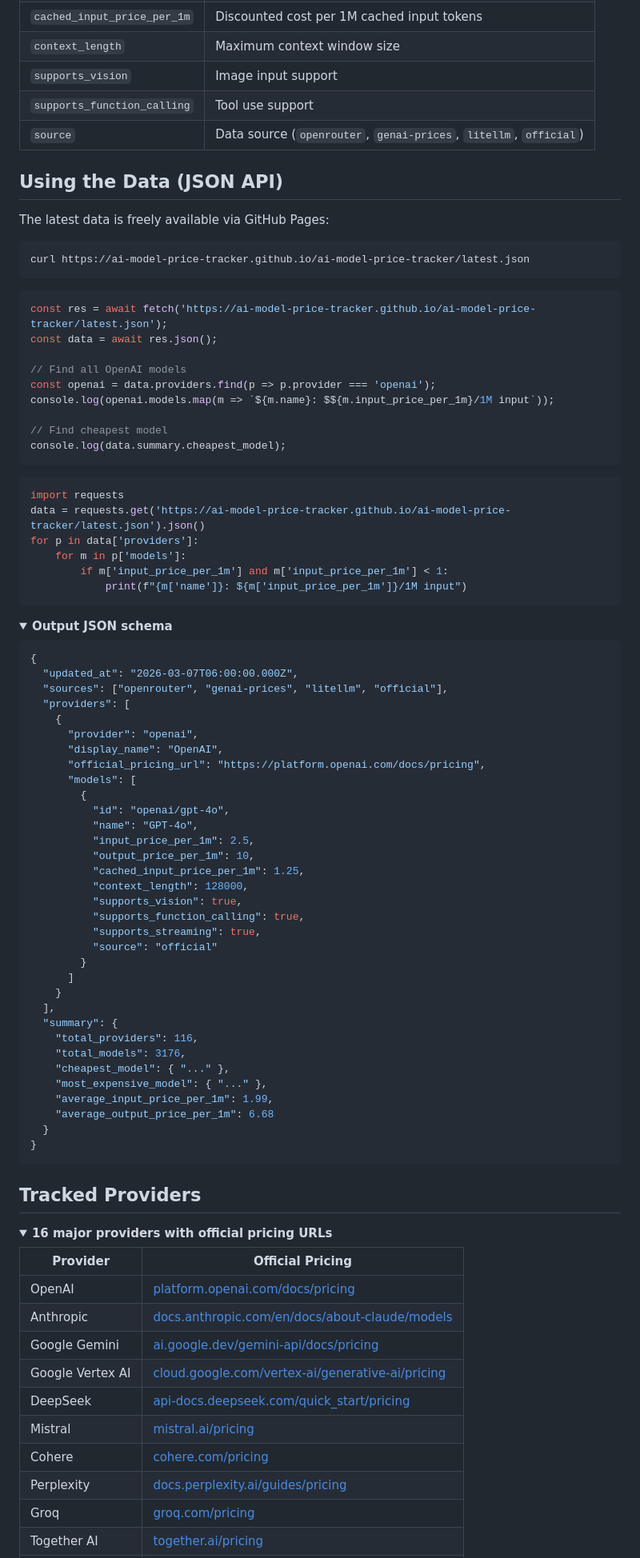
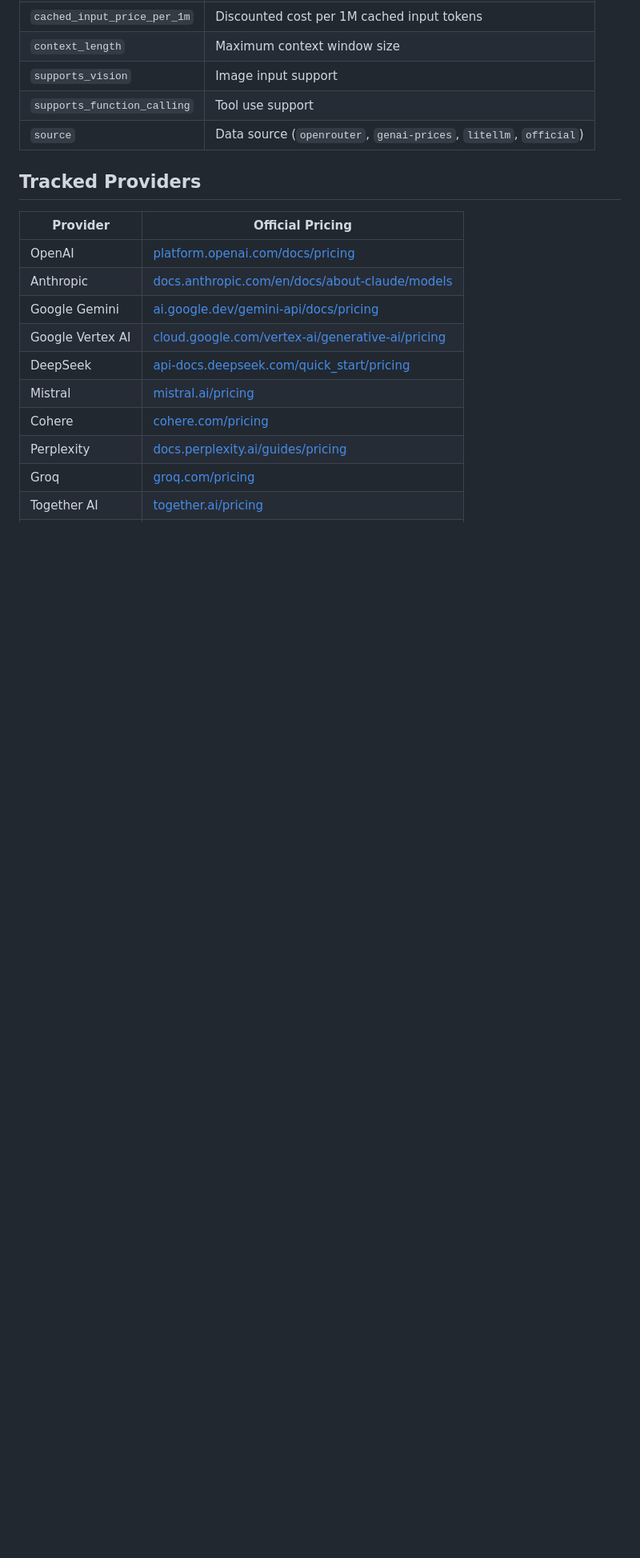
Before and after one commit to ai-model-price-tracker/ai-model-price-tracker, a Markdown page: README.md, the part around one of its changes. Shown at 80% size. Rendered like a GitHub page; folded sections open; blank space fills up the shorter version.

Commit message:
docs: restructure README and add For LLMs section

````diff
--- a/README.md
+++ b/README.md
@@ -151,80 +164,7 @@ Found an error? Please [open an issue](https://github.com/ai-model-price-tracker
 | `supports_function_calling` | Tool use support |
 | `source` | Data source (`openrouter`, `genai-prices`, `litellm`, `official`) |
 
-## Using the Data (JSON API)
-
-The latest data is freely available via GitHub Pages:
-
-```bash
-curl https://ai-model-price-tracker.github.io/ai-model-price-tracker/latest.json
-```
-
-```javascript
-const res = await fetch('https://ai-model-price-tracker.github.io/ai-model-price-tracker/latest.json');
-const data = await res.json();
-
-// Find all OpenAI models
-const openai = data.providers.find(p => p.provider === 'openai');
-console.log(openai.models.map(m => `${m.name}: $${m.input_price_per_1m}/1M input`));
-
-// Find cheapest model
-console.log(data.summary.cheapest_model);
-```
-
-```python
-import requests
-data = requests.get('https://ai-model-price-tracker.github.io/ai-model-price-tracker/latest.json').json()
-for p in data['providers']:
-    for m in p['models']:
-        if m['input_price_per_1m'] and m['input_price_per_1m'] < 1:
-            print(f"{m['name']}: ${m['input_price_per_1m']}/1M input")
-```
-
-<details>
-<summary><strong>Output JSON schema</strong></summary>
-
-```json
-{
-  "updated_at": "2026-03-07T06:00:00.000Z",
-  "sources": ["openrouter", "genai-prices", "litellm", "official"],
-  "providers": [
-    {
-      "provider": "openai",
-      "display_name": "OpenAI",
-      "official_pricing_url": "https://platform.openai.com/docs/pricing",
-      "models": [
-        {
-          "id": "openai/gpt-4o",
-          "name": "GPT-4o",
-          "input_price_per_1m": 2.5,
-          "output_price_per_1m": 10,
-          "cached_input_price_per_1m": 1.25,
-          "context_length": 128000,
-          "supports_vision": true,
-          "supports_function_calling": true,
-          "supports_streaming": true,
-          "source": "official"
-        }
-      ]
-    }
-  ],
-  "summary": {
-    "total_providers": 116,
-    "total_models": 3176,
-    "cheapest_model": { "..." },
-    "most_expensive_model": { "..." },
-    "average_input_price_per_1m": 1.99,
-    "average_output_price_per_1m": 6.68
-  }
-}
-```
-
-</details>
-
 ## Tracked Providers
-
-<details>
-<summary><strong>16 major providers with official pricing URLs</strong></summary>
 
 | Provider | Official Pricing |
 |----------|-----------------|
````
Also changed, not shown: other parts of README.md (+67 -40 lines).
